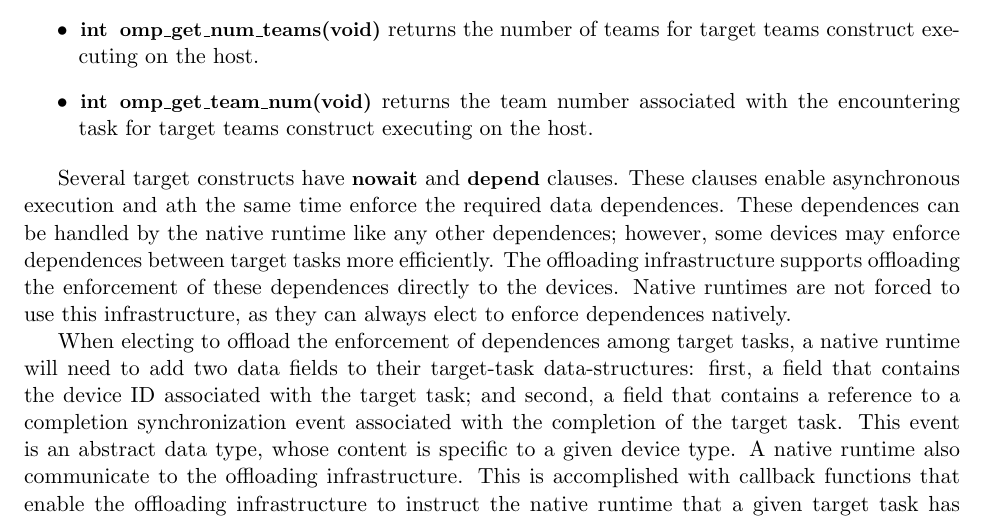
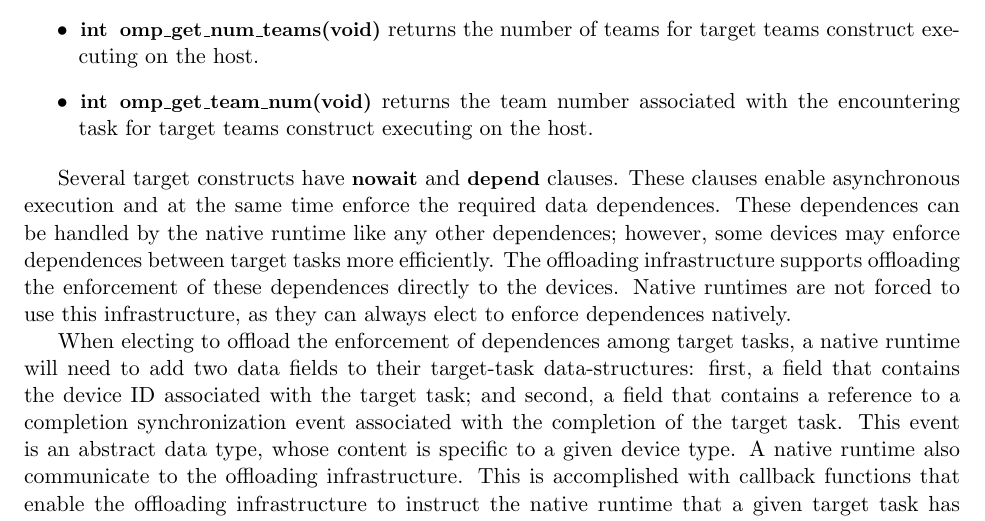
Before and after one commit to clang-omp/OffloadingDesign, a LaTeX document (MainDocument.tex, which reads NativeRuntime.tex): part of page 5 of 16, cut so that both start at the same text. Compiled offline with pdfLaTeX.

Commit message:
fixing typo in Section 5

```diff
--- a/NativeRuntime.tex
+++ b/NativeRuntime.tex
@@ -13,7 +13,7 @@ The native runtime implements the following OpenMP 4.5 routines.
 
 \end{itemize}
 
-Several target constructs have \code{nowait} and \code{depend} clauses. These clauses enable asynchronous execution and ath the same time enforce the required data dependences. These dependences can be handled by the native runtime like any other dependences; however, some devices may enforce dependences between target tasks more efficiently. The offloading infrastructure supports offloading the enforcement of these dependences directly to the devices. Native runtimes are not forced to use this infrastructure, as they can always elect to enforce dependences natively.
+Several target constructs have \code{nowait} and \code{depend} clauses. These clauses enable asynchronous execution and at the same time enforce the required data dependences. These dependences can be handled by the native runtime like any other dependences; however, some devices may enforce dependences between target tasks more efficiently. The offloading infrastructure supports offloading the enforcement of these dependences directly to the devices. Native runtimes are not forced to use this infrastructure, as they can always elect to enforce dependences natively.
 
 When electing to offload the enforcement of dependences among target tasks, a native runtime will need to add two data fields to their target-task data-structures: first,  a field that contains the device ID associated with the target task; and second, a field that contains a reference to a completion synchronization event associated with the completion of the target task. This event is an abstract data type, whose content is specific to a given device type. A native runtime also communicate to the offloading infrastructure. This is accomplished with callback functions that enable the offloading infrastructure to instruct the native runtime that a given target task has completed. This callback enables a native runtime to clean up the dependence data-structure of the completed target task, and to activate other host tasks that may be dependent on the completion of that target task.
 
```
